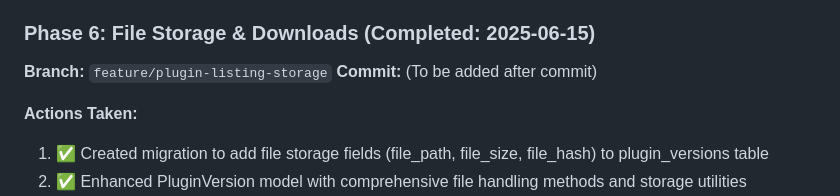
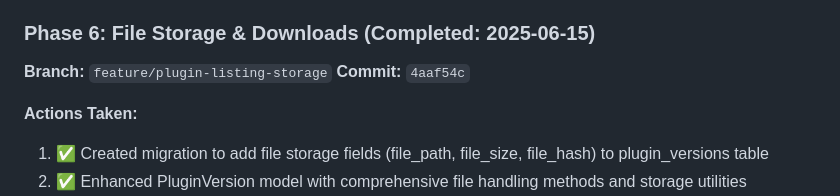
Before and after one commit to icw-kb/zc_forum, a Markdown page: PLUGINS-PLAN.md, the part around the change. Drawn GitHub-style.

Commit message:
update plan

```diff
--- a/PLUGINS-PLAN.md
+++ b/PLUGINS-PLAN.md
@@ -188,7 +188,7 @@ We'll use feature branches for development:
 
 ### Phase 6: File Storage & Downloads (Completed: 2025-06-15)
 **Branch:** `feature/plugin-listing-storage`
-**Commit:** (To be added after commit)
+**Commit:** `4aaf54c`
 
 **Actions Taken:**
 1. ✅ Created migration to add file storage fields (file_path, file_size, file_hash) to plugin_versions table
```
